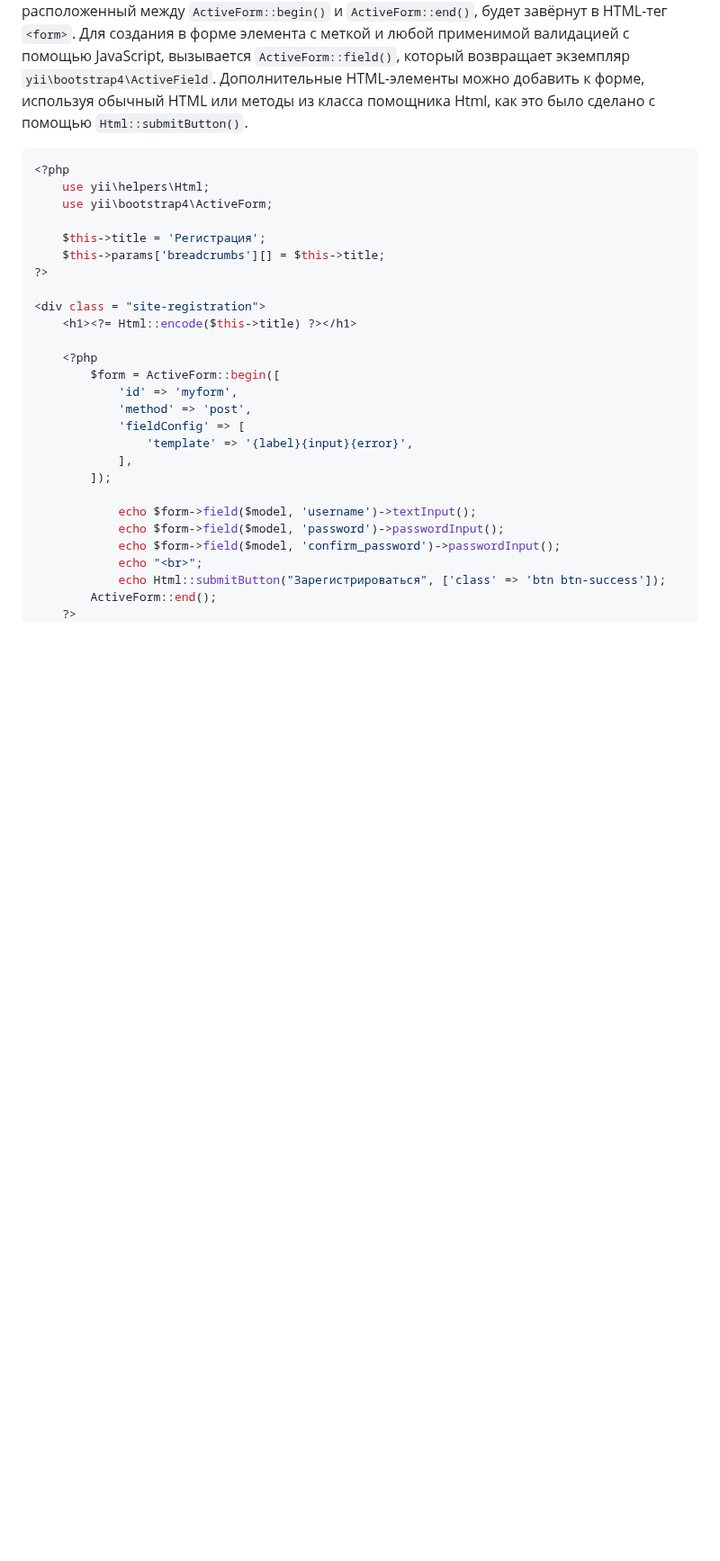
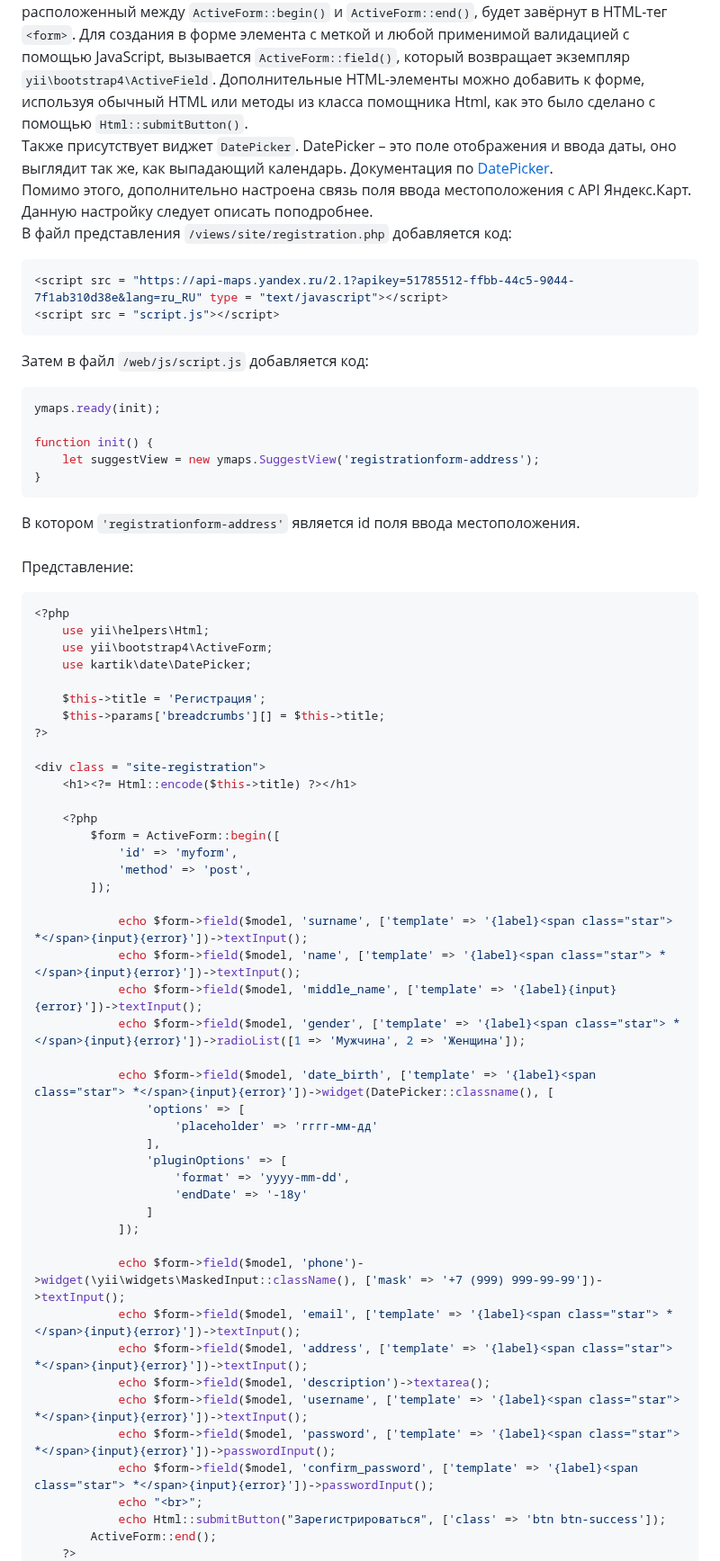
Before and after one commit to KetrinDorofeeva/togolden, a Markdown page: README.md, the part around one of its changes. Shown at 90% size. GitHub-like rendering; blank space fills up the shorter version.

````diff
--- a/README.md
+++ b/README.md
@@ -489,11 +489,31 @@ public function actionRegistration() {
 Представление содержит в себе ту информацию, которая передается ей в контроллере. Здесь осуществляется вёрстка данной страницы, и в места, где это нужно, вставляется информация из контроллера.
 Для создания интерактивной HTML-формы используется виджет ```ActiveForm```. Его следует описать поподробнее.
 В контроллере передается экземпляр этой модели (``$model``) в представление для виджета ``ActiveForm``, который генерирует форму. В вышеприведённом коде ``ActiveForm::begin()`` не только создаёт экземпляр формы, но также и знаменует её начало. Весь контент, расположенный между ``ActiveForm::begin()`` и ``ActiveForm::end()``, будет завёрнут в HTML-тег ``<form>``. Для создания в форме элемента с меткой и любой применимой валидацией с помощью JavaScript, вызывается ``ActiveForm::field()``, который возвращает экземпляр ``yii\bootstrap4\ActiveField``. Дополнительные HTML-элементы можно добавить к форме, используя обычный HTML или методы из класса помощника Html, как это было сделано с помощью ``Html::submitButton()``.
+Также присутствует виджет ```DatePicker```. DatePicker – это поле отображения и ввода даты, оно выглядит так же, как выпадающий календарь. Документация по [DatePicker](https://demos.krajee.com/widget-details/datepicker).
+Помимо этого, дополнительно настроена связь поля ввода местоположения с API Яндекс.Карт. Данную настройку следует описать поподробнее.
+В файл представления ```/views/site/registration.php``` добавляется код:
+```js
+<script src = "https://api-maps.yandex.ru/2.1?apikey=51785512-ffbb-44c5-9044-7f1ab310d38e&lang=ru_RU" type = "text/javascript"></script>
+<script src = "script.js"></script>
+```
+
+Затем в файл ```/web/js/script.js``` добавляется код:
+```js
+ymaps.ready(init);
+
+function init() {
+    let suggestView = new ymaps.SuggestView('registrationform-address');
+}
+```
+
+В котором ```'registrationform-address'``` является id поля ввода местоположения.<br><br>
+Представление:
 
 ```php
 <?php
     use yii\helpers\Html;
     use yii\bootstrap4\ActiveForm;
+    use kartik\date\DatePicker;
 
     $this->title = 'Регистрация';
     $this->params['breadcrumbs'][] = $this->title;
@@ -506,14 +526,30 @@ public function actionRegistration() {
         $form = ActiveForm::begin([
             'id' => 'myform',
             'method' => 'post',
-            'fieldConfig' => [
-                'template' => '{label}{input}{error}',
-            ],
         ]);
 
-            echo $form->field($model, 'username')->textInput();
-            echo $form->field($model, 'password')->passwordInput();
-            echo $form->field($model, 'confirm_password')->passwordInput();
+            echo $form->field($model, 'surname', ['template' => '{label}<span class="star"> *</span>{input}{error}'])->textInput();
+            echo $form->field($model, 'name', ['template' => '{label}<span class="star"> *</span>{input}{error}'])->textInput();
+            echo $form->field($model, 'middle_name', ['template' => '{label}{input}{error}'])->textInput();
+            echo $form->field($model, 'gender', ['template' => '{label}<span class="star"> *</span>{input}{error}'])->radioList([1 => 'Мужчина', 2 => 'Женщина']);
+
+            echo $form->field($model, 'date_birth', ['template' => '{label}<span class="star"> *</span>{input}{error}'])->widget(DatePicker::classname(), [
+                'options' => [
+                    'placeholder' => 'гггг-мм-дд'
+                ],
+                'pluginOptions' => [
+                    'format' => 'yyyy-mm-dd',
+                    'endDate' => '-18y'
+                ]
+            ]);
+
+            echo $form->field($model, 'phone')->widget(\yii\widgets\MaskedInput::className(), ['mask' => '+7 (999) 999-99-99'])->textInput();
+            echo $form->field($model, 'email', ['template' => '{label}<span class="star"> *</span>{input}{error}'])->textInput();
+            echo $form->field($model, 'address', ['template' => '{label}<span class="star"> *</span>{input}{error}'])->textInput();
+            echo $form->field($model, 'description')->textarea();
+            echo $form->field($model, 'username', ['template' => '{label}<span class="star"> *</span>{input}{error}'])->textInput();
+            echo $form->field($model, 'password', ['template' => '{label}<span class="star"> *</span>{input}{error}'])->passwordInput();
+            echo $form->field($model, 'confirm_password', ['template' => '{label}<span class="star"> *</span>{input}{error}'])->passwordInput();
             echo "<br>";
             echo Html::submitButton("Зарегистрироваться", ['class' => 'btn btn-success']);
         ActiveForm::end();
````
Also changed, not shown: other parts of README.md (+8 -4 lines).
